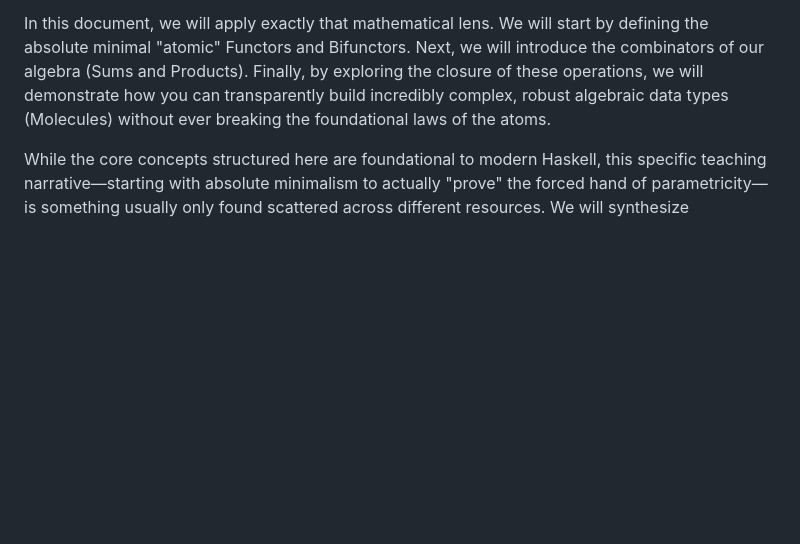
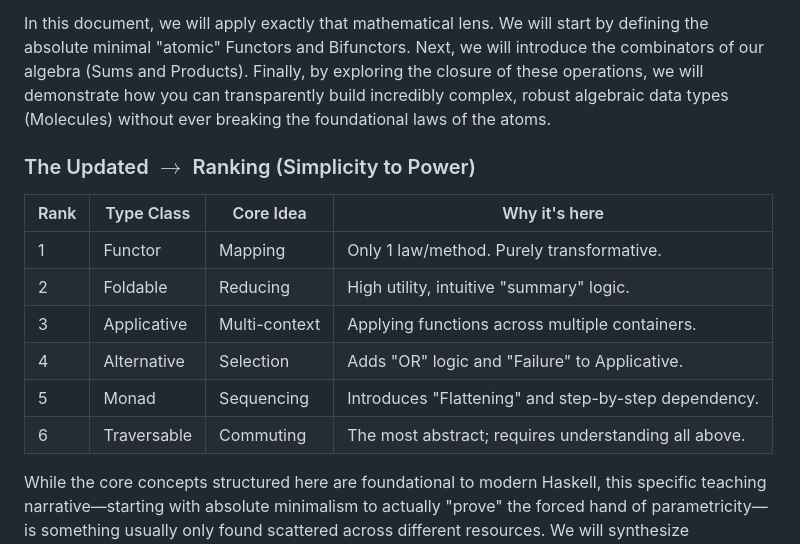
Before and after one commit to odwl/my-haskell-project, a Markdown page: docs/01_the_atoms.md, the part around the change. Drawn GitHub-style; blank space fills up the shorter version.

Commit message:
Add type class ranking table to introduction

```diff
--- a/docs/01_the_atoms.md
+++ b/docs/01_the_atoms.md
@@ -7,6 +7,17 @@ Walking through the exercise of constructing "minimal" instances is one of the b
 In mathematics, there is a beautiful, recurring pattern: we like to start with the absolute simplest "atoms" (axiomatic primitives) and establish a clear set of combinators to build more complicated structures. We then look for the *closure*—the minimal set that contains all those starting axioms and remains perfectly valid under every possible combination of those operations.
 
 In this document, we will apply exactly that mathematical lens. We will start by defining the absolute minimal "atomic" Functors and Bifunctors. Next, we will introduce the combinators of our algebra (Sums and Products). Finally, by exploring the closure of these operations, we will demonstrate how you can transparently build incredibly complex, robust algebraic data types (Molecules) without ever breaking the foundational laws of the atoms.
+
+### The Updated $\to$ Ranking (Simplicity to Power)
+
+| Rank | Type Class | Core Idea | Why it's here |
+|---|---|---|---|
+| 1 | Functor | Mapping | Only 1 law/method. Purely transformative. |
+| 2 | Foldable | Reducing | High utility, intuitive "summary" logic. |
+| 3 | Applicative | Multi-context | Applying functions across multiple containers. |
+| 4 | Alternative | Selection | Adds "OR" logic and "Failure" to Applicative. |
+| 5 | Monad | Sequencing | Introduces "Flattening" and step-by-step dependency. |
+| 6 | Traversable | Commuting | The most abstract; requires understanding all above. |
 
 While the core concepts structured here are foundational to modern Haskell, this specific teaching narrative—starting with absolute minimalism to actually "prove" the forced hand of parametricity—is something usually only found scattered across different resources. We will synthesize foundational ideas found in Philip Wadler's *"Theorems for free!"* and Sandy Maguire's *"Thinking with Types"*.
 
```
